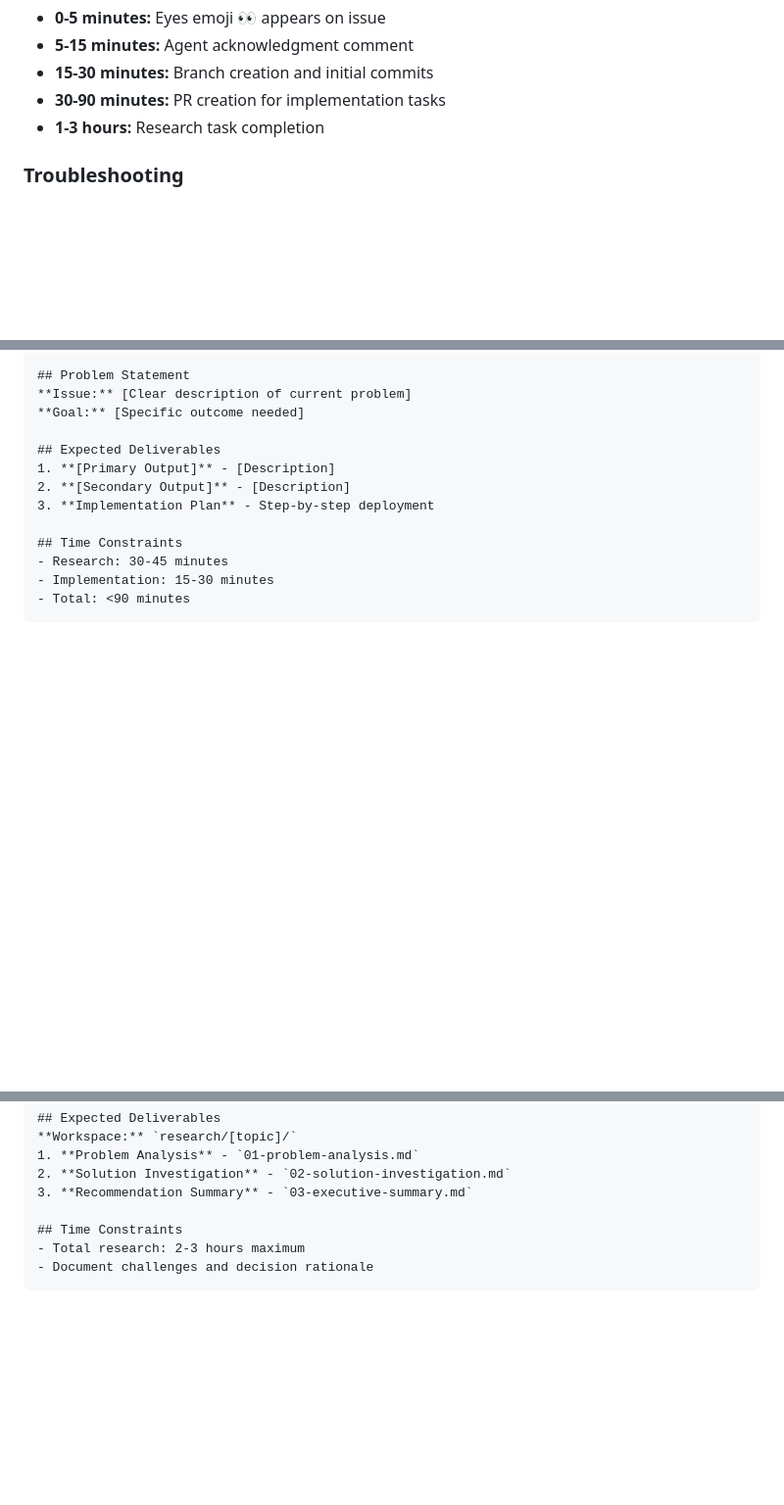
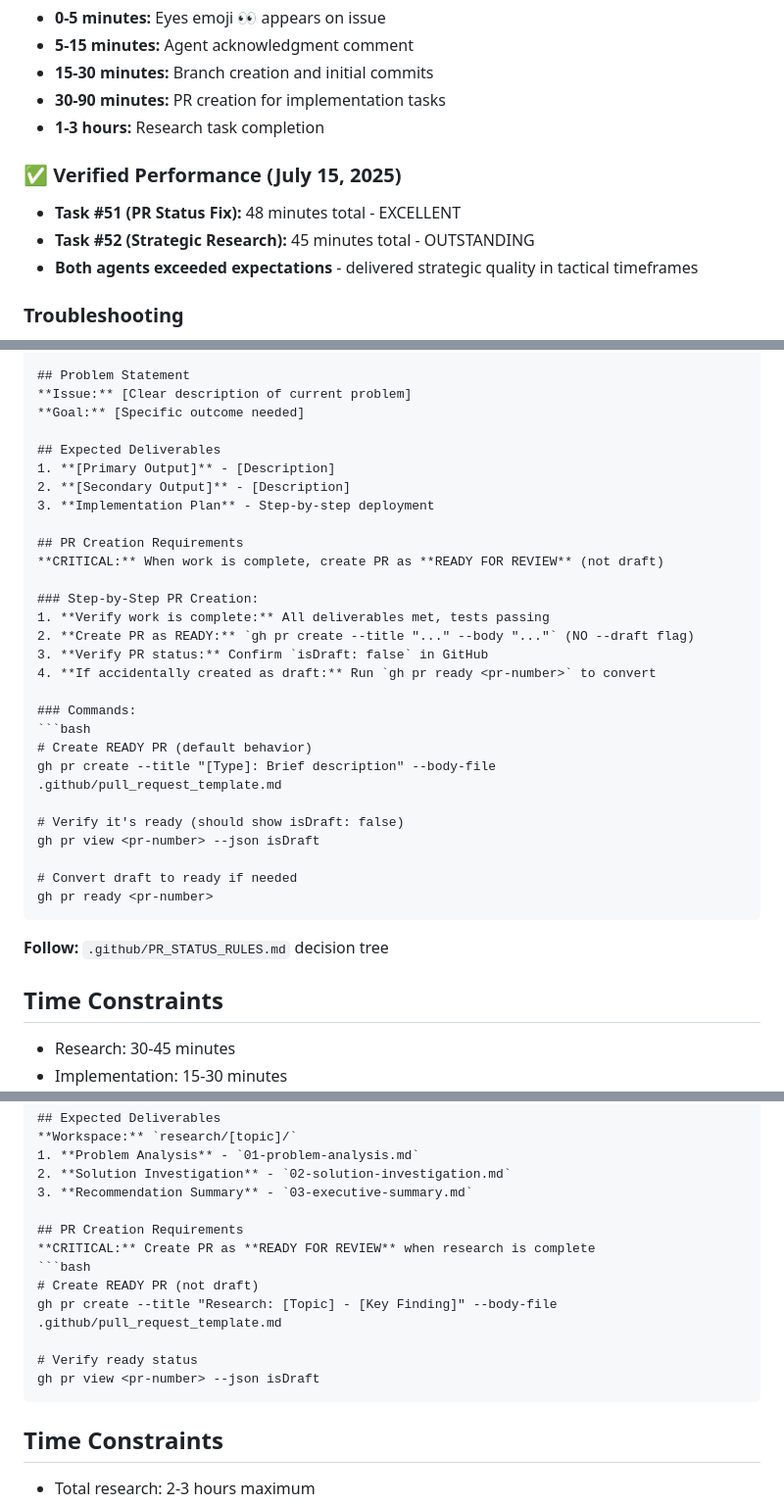
Before and after one commit to jessechoward/shmup-yours, a Markdown page: .github/AGENT_TASK_TEMPLATE.md, 3 parts joined by grey strips. Shown at 98% size. Rendered like a GitHub page; blank space fills up the shorter version.

````diff
--- a/.github/AGENT_TASK_TEMPLATE.md
+++ b/.github/AGENT_TASK_TEMPLATE.md
@@ -82,6 +82,11 @@ gh pr list --state open --author app/copilot-swe-agent
 - **30-90 minutes:** PR creation for implementation tasks
 - **1-3 hours:** Research task completion
 
+### ✅ Verified Performance (July 15, 2025)
+- **Task #51 (PR Status Fix):** 48 minutes total - EXCELLENT
+- **Task #52 (Strategic Research):** 45 minutes total - OUTSTANDING
+- **Both agents exceeded expectations** - delivered strategic quality in tactical timeframes
+
 ### Troubleshooting
 - **No eyes emoji:** Check assignee field shows "Copilot"
 - **No agent response:** Verify repository has Copilot access
@@ -116,6 +121,29 @@ gh pr list --state open --author app/copilot-swe-agent
 2. **[Secondary Output]** - [Description]
 3. **Implementation Plan** - Step-by-step deployment
 
+## PR Creation Requirements
+**CRITICAL:** When work is complete, create PR as **READY FOR REVIEW** (not draft)
+
+### Step-by-Step PR Creation:
+1. **Verify work is complete:** All deliverables met, tests passing
+2. **Create PR as READY:** `gh pr create --title "..." --body "..."` (NO --draft flag)
+3. **Verify PR status:** Confirm `isDraft: false` in GitHub
+4. **If accidentally created as draft:** Run `gh pr ready <pr-number>` to convert
+
+### Commands:
+```bash
+# Create READY PR (default behavior)
+gh pr create --title "[Type]: Brief description" --body-file .github/pull_request_template.md
+
+# Verify it's ready (should show isDraft: false)
+gh pr view <pr-number> --json isDraft
+
+# Convert draft to ready if needed
+gh pr ready <pr-number>
+```
+
+**Follow:** `.github/PR_STATUS_RULES.md` decision tree
+
 ## Time Constraints
 - Research: 30-45 minutes
 - Implementation: 15-30 minutes
@@ -136,6 +164,16 @@ gh pr list --state open --author app/copilot-swe-agent
 2. **Solution Investigation** - `02-solution-investigation.md`
 3. **Recommendation Summary** - `03-executive-summary.md`
 
+## PR Creation Requirements
+**CRITICAL:** Create PR as **READY FOR REVIEW** when research is complete
+```bash
+# Create READY PR (not draft)
+gh pr create --title "Research: [Topic] - [Key Finding]" --body-file .github/pull_request_template.md
+
+# Verify ready status
+gh pr view <pr-number> --json isDraft
+```
+
 ## Time Constraints
 - Total research: 2-3 hours maximum
 - Document challenges and decision rationale
````
Also changed, not shown: .copilot-instructions.md (+14 -1 lines), test_pr_behavior.md (added, +48 -0 lines).
